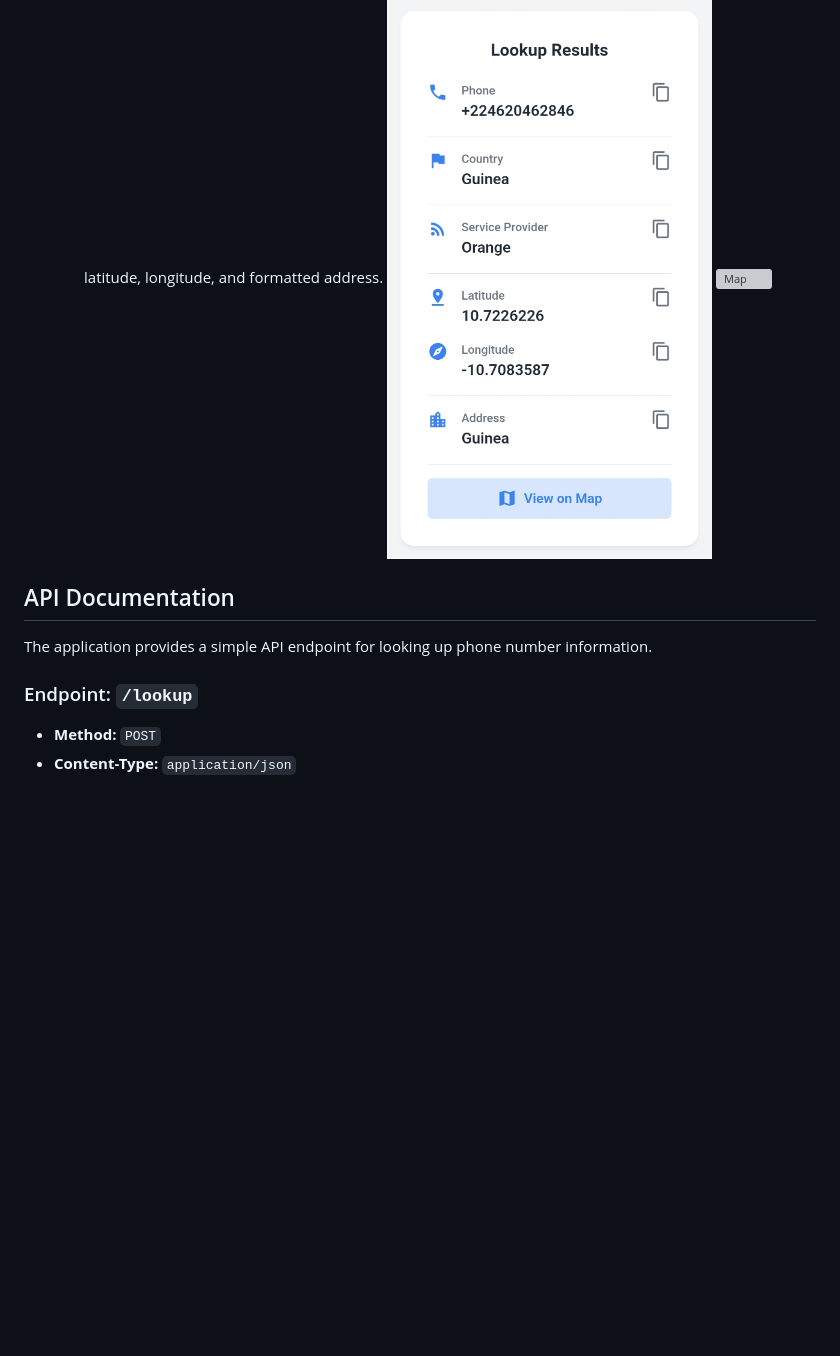
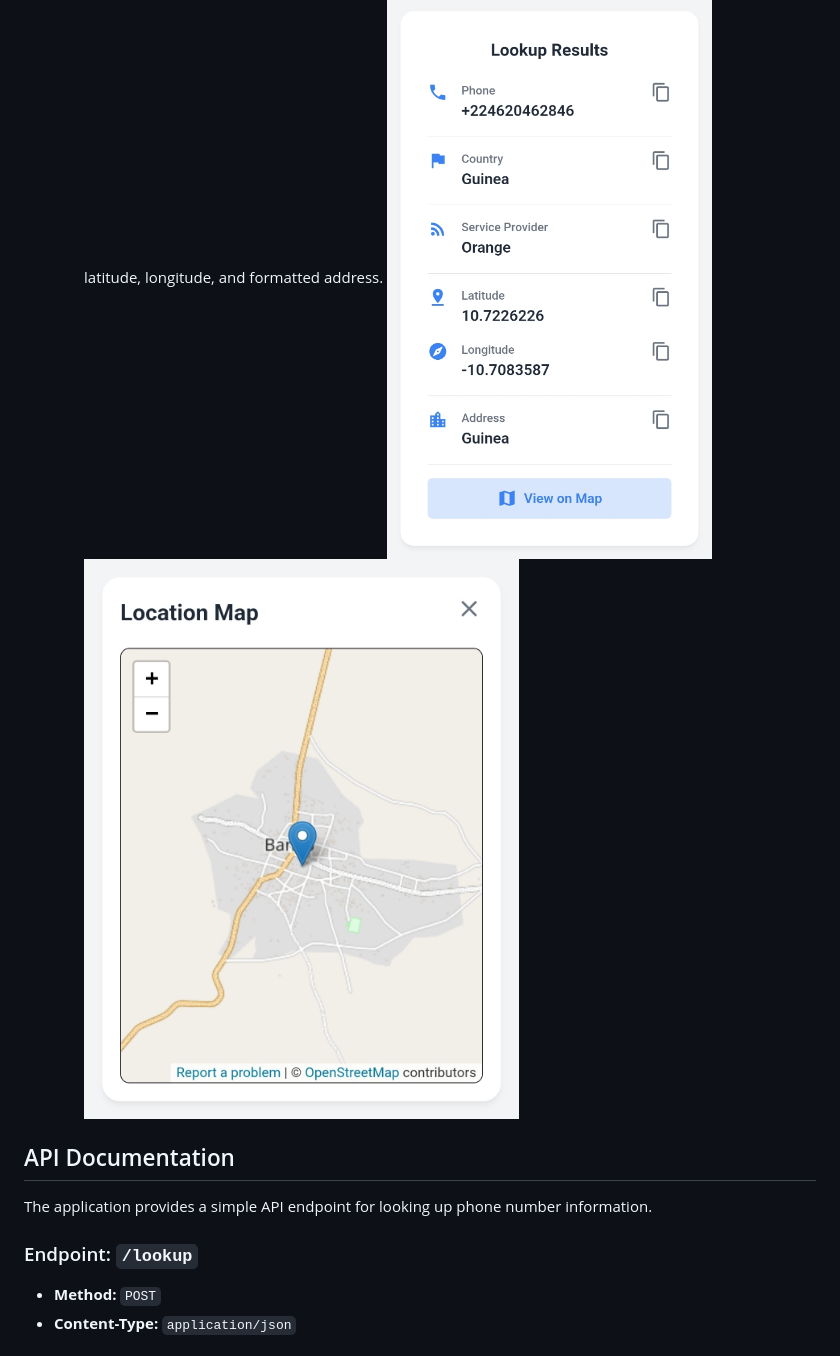
Before and after one commit to mamadou6c/Phone-Lookup, a Markdown page: README.md, the part around the change. Drawn GitHub-style; blank space fills up the shorter version; grey boxes are pictures that could not be loaded.

```diff
--- a/README.md
+++ b/README.md
@@ -96,7 +96,7 @@ Follow these steps to get the project up and running:
 4.  **View the results:**
     *   The results will be displayed in a card below the input form, including the country, service provider, latitude, longitude, and formatted address.
     ![Output](screenshot/screenshot_02.jpg)
-    ![Map](screenshot/screenshot_O3.jpg)
+    ![Map view](screenshot/screenshot_03.jpg)
 
 
 ## API Documentation
```
